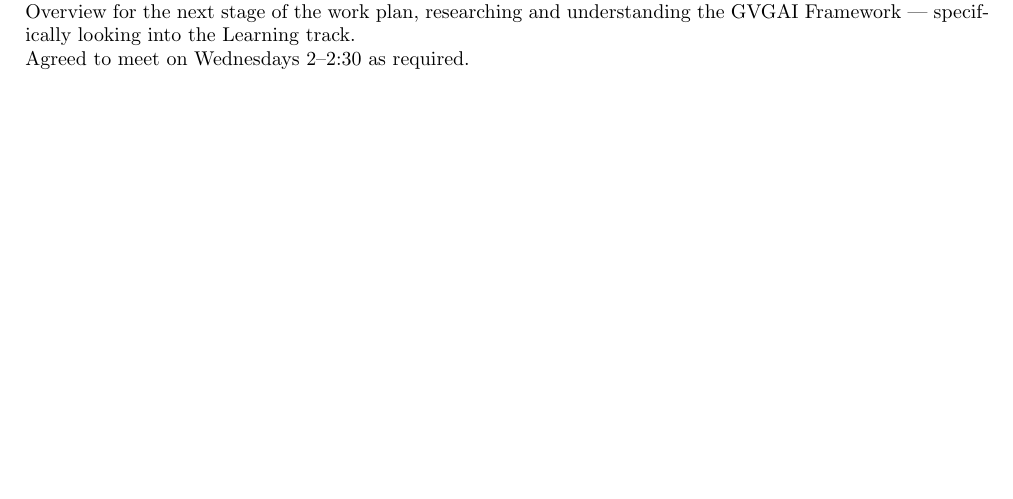
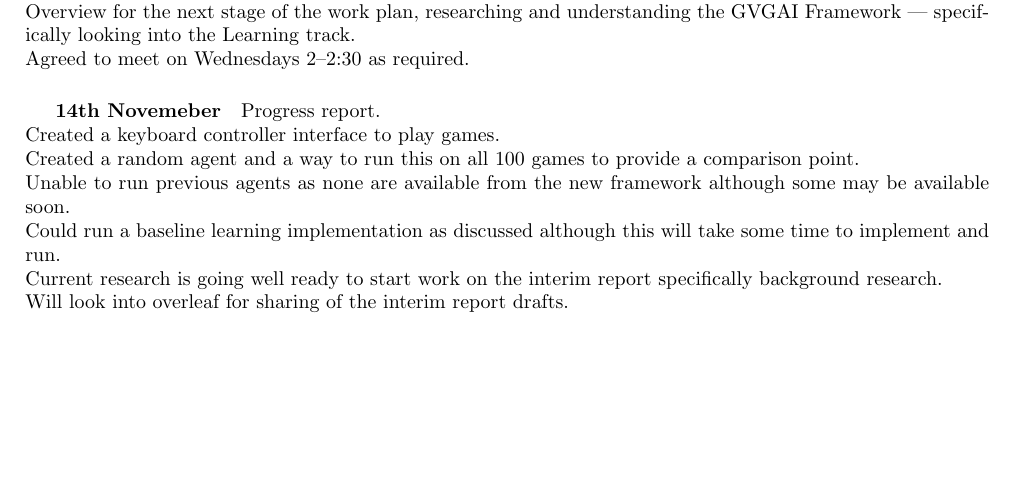
Before and after one commit to Kuldr/G54IRP-DRL-for-GVGAI-Project, a LaTeX document (Documentation/Emails/emails.tex): part of the page, cut so that both start at the same text. Compiled offline with pdfLaTeX.

Commit message:
Added meeting minutes from 14/11

```diff
--- a/Documentation/Emails/emails.tex
+++ b/Documentation/Emails/emails.tex
@@ -11,6 +11,15 @@
 Recap of the submitted project proposal. \\
 Discussed the lack of proposed methodology in the proposal, due to competition framework not being researched fully. Agreed to have a stronger idea with the interim report. \\
 Overview for the next stage of the work plan, researching and understanding the GVGAI Framework --- specifically looking into the Learning track. \\
-Agreed to meet on Wednesdays 2--2:30 as required. \\
+Agreed to meet on Wednesdays 2--2:30 as required.
+
+\subparagraph{14th Novemeber}
+Progress report. \\
+Created a keyboard controller interface to play games. \\
+Created a random agent and a way to run this on all 100 games to provide a comparison point. \\
+Unable to run previous agents as none are available from the new framework although some may be available soon. \\
+Could run a baseline learning implementation as discussed although this will take some time to implement and run. \\
+Current research is going well ready to start work on the interim report specifically background research. \\
+Will look into overleaf for sharing of the interim report drafts.
 
 \end{document}
```
Also changed, not shown: Documentation/Emails/emails.pdf.
